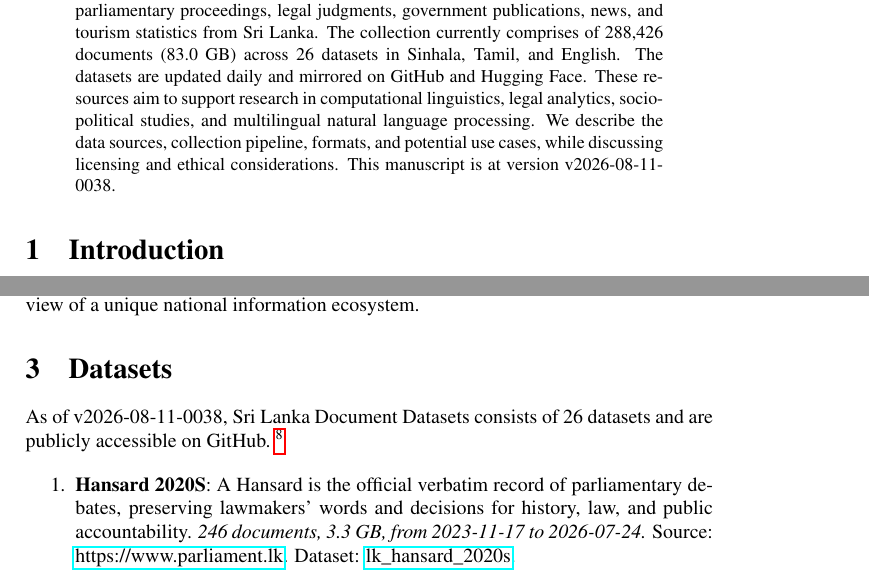
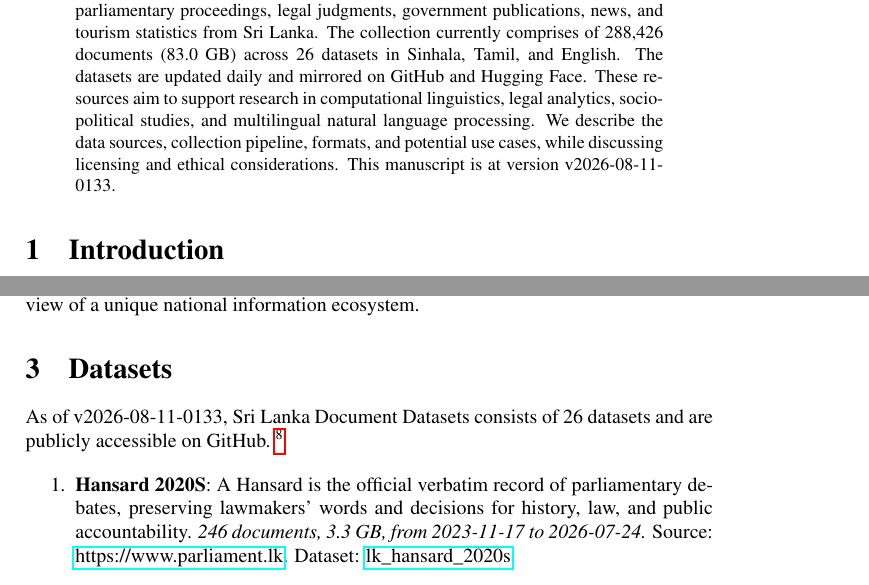
Before and after one commit to nuuuwan/lk_datasets, a LaTeX paper (latex/lk_datasets.tex): two parts of pages 1 and 2 of 7, joined at a grey line, cut so that both start at the same text. Compiled offline with pdfLaTeX; a LaTeX package or settings file that is missing is left out.

Commit message:
🤖 [build.yml] 2026-08-10-2003

```diff
--- a/latex/lk_datasets.tex
+++ b/latex/lk_datasets.tex
@@ -16,7 +16,7 @@
 \normalsize%
 \maketitle%
 \begin{abstract}%
-We present a collection of open, machine-readable document datasets covering parliamentary proceedings, legal judgments, government publications, news, and tourism statistics from Sri Lanka. The collection currently comprises of  288,426  documents (83.0 GB) across 26  datasets in Sinhala, Tamil, and English. The datasets are updated daily and mirrored on GitHub and Hugging Face. These resources aim to support research in computational linguistics, legal analytics, socio-political studies, and multilingual natural language processing. We describe the data sources, collection pipeline, formats, and potential use cases, while discussing licensing and ethical considerations. This manuscript is at version v2026-08-11-0038.%
+We present a collection of open, machine-readable document datasets covering parliamentary proceedings, legal judgments, government publications, news, and tourism statistics from Sri Lanka. The collection currently comprises of  288,426  documents (83.0 GB) across 26  datasets in Sinhala, Tamil, and English. The datasets are updated daily and mirrored on GitHub and Hugging Face. These resources aim to support research in computational linguistics, legal analytics, socio-political studies, and multilingual natural language processing. We describe the data sources, collection pipeline, formats, and potential use cases, while discussing licensing and ethical considerations. This manuscript is at version v2026-08-11-0133.%
 
 %
 \end{abstract}%
@@ -86,7 +86,7 @@ The Sri Lanka Document Datasets aim to fill this gap by aggregating diverse sour
 %
 \section{Datasets}%
 \label{sec:Datasets}%
-As of v2026-08-11-0038, Sri Lanka Document Datasets
+As of v2026-08-11-0133, Sri Lanka Document Datasets
   consists of 26 datasets
  and are publicly accessible on GitHub.%
 ~%
```
Also changed, not shown: README.md, latex/lk_datasets.pdf.
